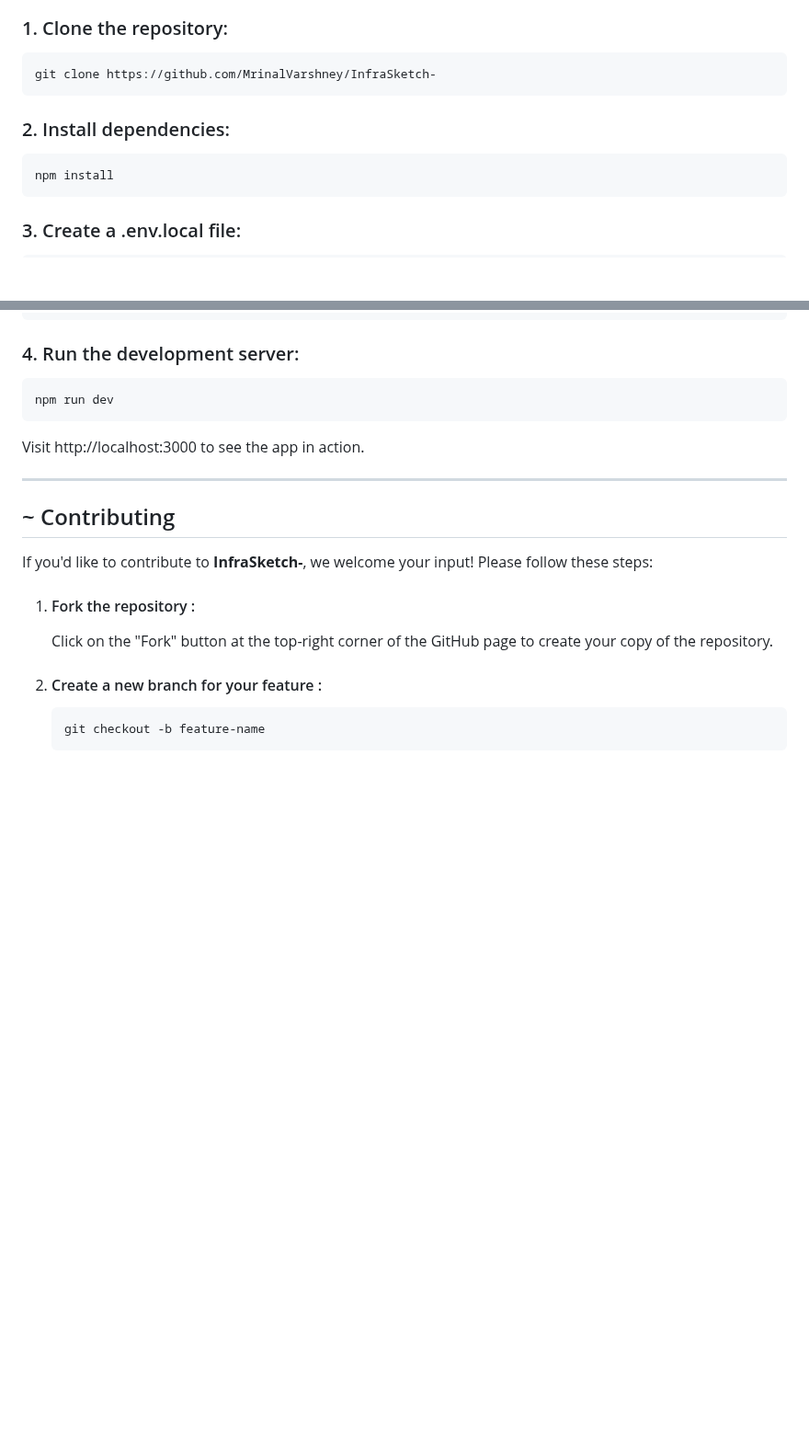
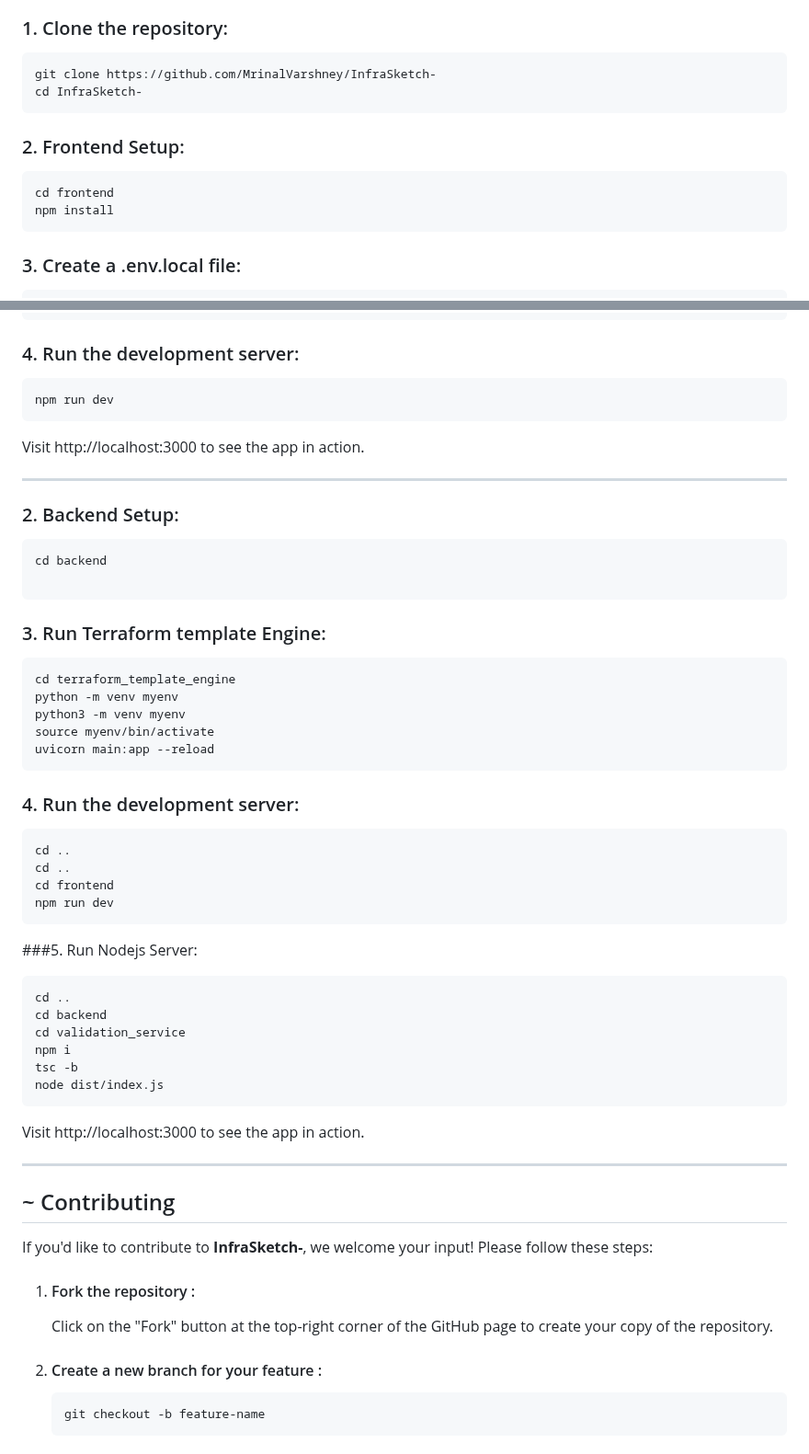
Before and after one commit to MrinalVarshney/InfraSketch-, a Markdown page: README.md, 2 parts joined by grey strips. Shown at 92% size. GitHub-like rendering; blank space fills up the shorter version.

````diff
--- a/README.md
+++ b/README.md
@@ -89,11 +89,13 @@ Follow these steps to run the project locally:
 
 ```bash
 git clone https://github.com/MrinalVarshney/InfraSketch-
+cd InfraSketch-
 ```
 
-### 2. Install dependencies:
+### 2. Frontend Setup:
 
 ```bash
+cd frontend
 npm install
 ```
 
@@ -113,6 +115,48 @@ MONGODB_URL="Your MongoDB URI"
 
 ```bash
 npm run dev
+```
+
+Visit http://localhost:3000 to see the app in action.
+
+---
+
+### 2. Backend Setup:
+
+```bash
+cd backend
+
+```
+
+### 3. Run Terraform template Engine:
+
+```
+cd terraform_template_engine
+python -m venv myenv
+python3 -m venv myenv
+source myenv/bin/activate
+uvicorn main:app --reload
+```
+
+
+### 4. Run the development server:
+
+```bash
+cd ..
+cd ..
+cd frontend
+npm run dev
+```
+
+###5. Run Nodejs Server:
+
+```
+cd ..
+cd backend
+cd validation_service
+npm i
+tsc -b
+node dist/index.js
 ```
 
 Visit http://localhost:3000 to see the app in action.
````
Also changed, not shown: other parts of README.md (+1 -1 lines).
